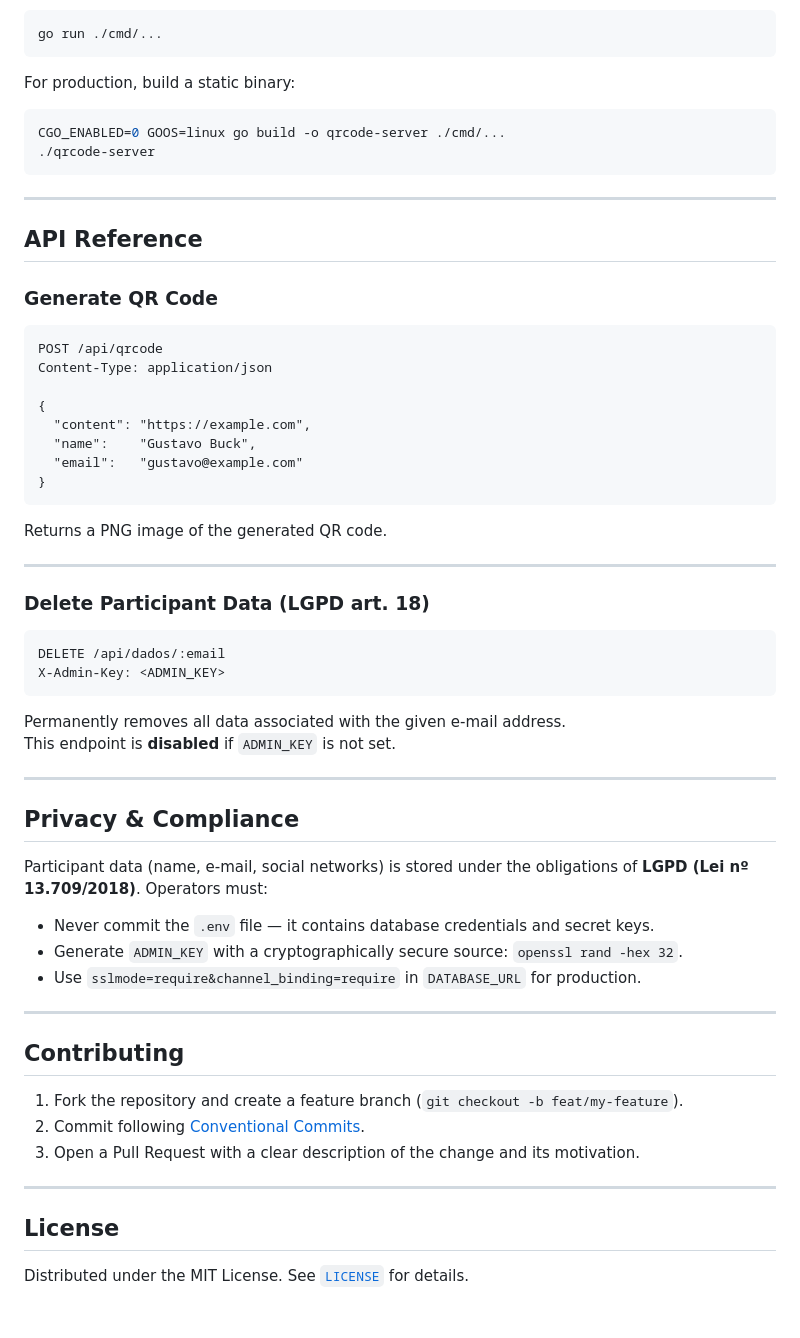
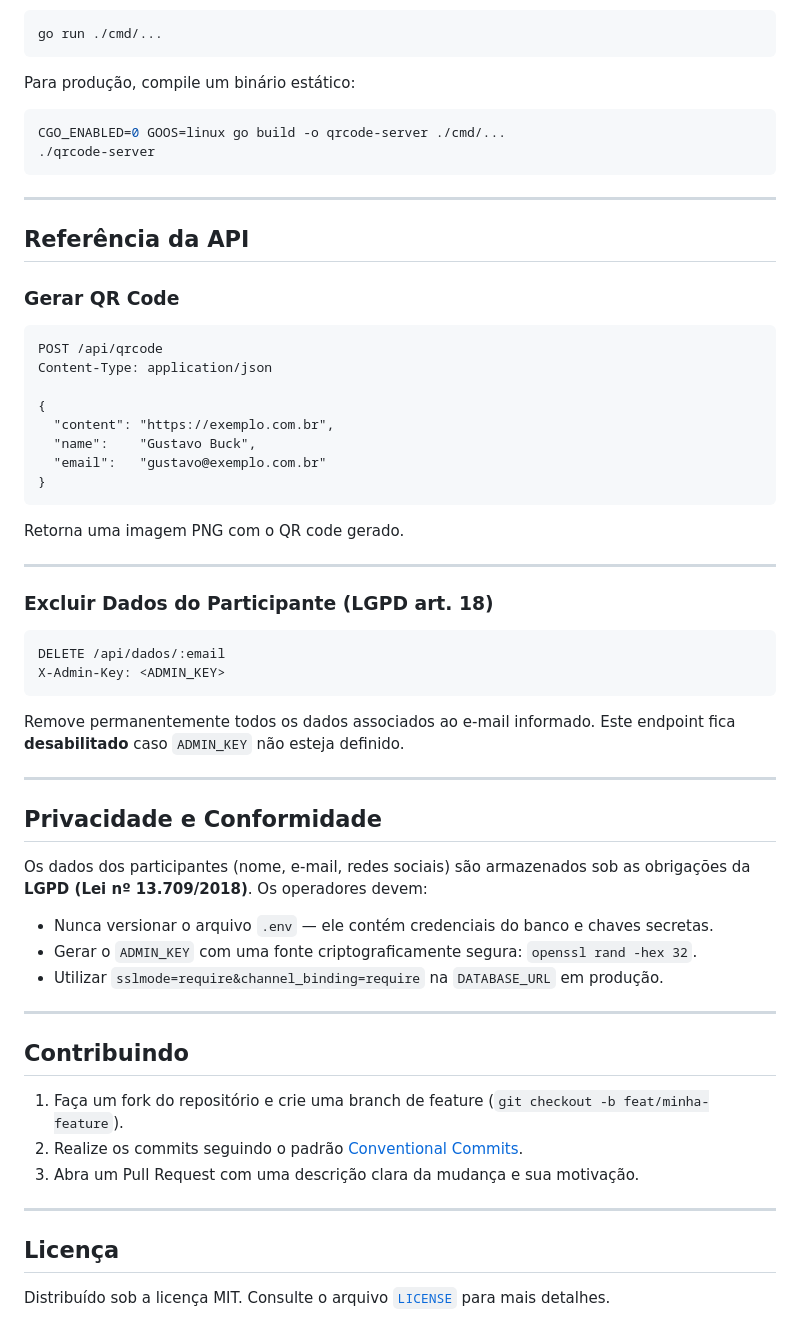
Before and after one commit to buckgustavo/Gerador-de-Qr-code, a Markdown page: README.md, the part around one of its changes. Drawn GitHub-style.

````diff
--- a/README.md
+++ b/README.md
@@ -78,7 +78,7 @@ cp .env.example .env
 go run ./cmd/...
 ```
 
-For production, build a static binary:
+Para produção, compile um binário estático:
 
 ```bash
 CGO_ENABLED=0 GOOS=linux go build -o qrcode-server ./cmd/...
@@ -87,55 +87,55 @@ CGO_ENABLED=0 GOOS=linux go build -o qrcode-server ./cmd/...
 
 ---
 
-## API Reference
+## Referência da API
 
-### Generate QR Code
+### Gerar QR Code
 
 ```
 POST /api/qrcode
 Content-Type: application/json
 
 {
-  "content": "https://example.com",
+  "content": "https://exemplo.com.br",
   "name":    "Gustavo Buck",
-  "email":   "gustavo@example.com"
+  "email":   "gustavo@exemplo.com.br"
 }
 ```
 
-Returns a PNG image of the generated QR code.
+Retorna uma imagem PNG com o QR code gerado.
 
 ---
 
-### Delete Participant Data (LGPD art. 18)
+### Excluir Dados do Participante (LGPD art. 18)
 
 ```
 DELETE /api/dados/:email
 X-Admin-Key: <ADMIN_KEY>
 ```
 
-Permanently removes all data associated with the given e-mail address.
-This endpoint is **disabled** if `ADMIN_KEY` is not set.
+Remove permanentemente todos os dados associados ao e-mail informado.
+Este endpoint fica **desabilitado** caso `ADMIN_KEY` não esteja definido.
 
 ---
 
-## Privacy & Compliance
+## Privacidade e Conformidade
 
-Participant data (name, e-mail, social networks) is stored under the obligations of **LGPD (Lei nº 13.709/2018)**. Operators must:
+Os dados dos participantes (nome, e-mail, redes sociais) são armazenados sob as obrigações da **LGPD (Lei nº 13.709/2018)**. Os operadores devem:
 
-- Never commit the `.env` file — it contains database credentials and secret keys.
-- Generate `ADMIN_KEY` with a cryptographically secure source: `openssl rand -hex 32`.
-- Use `sslmode=require&channel_binding=require` in `DATABASE_URL` for production.
+- Nunca versionar o arquivo `.env` — ele contém credenciais do banco e chaves secretas.
+- Gerar o `ADMIN_KEY` com uma fonte criptograficamente segura: `openssl rand -hex 32`.
+- Utilizar `sslmode=require&channel_binding=require` na `DATABASE_URL` em produção.
 
 ---
 
-## Contributing
+## Contribuindo
 
-1. Fork the repository and create a feature branch (`git checkout -b feat/my-feature`).
-2. Commit following [Conventional Commits](https://www.conventionalcommits.org/).
-3. Open a Pull Request with a clear description of the change and its motivation.
+1. Faça um fork do repositório e crie uma branch de feature (`git checkout -b feat/minha-feature`).
+2. Realize os commits seguindo o padrão [Conventional Commits](https://www.conventionalcommits.org/pt-br/).
+3. Abra um Pull Request com uma descrição clara da mudança e sua motivação.
 
 ---
 
-## License
+## Licença
 
-Distributed under the MIT License. See [`LICENSE`](LICENSE) for details.
+Distribuído sob a licença MIT. Consulte o arquivo [`LICENSE`](LICENSE) para mais detalhes.
````
Also changed, not shown: other parts of README.md (+33 -33 lines).
